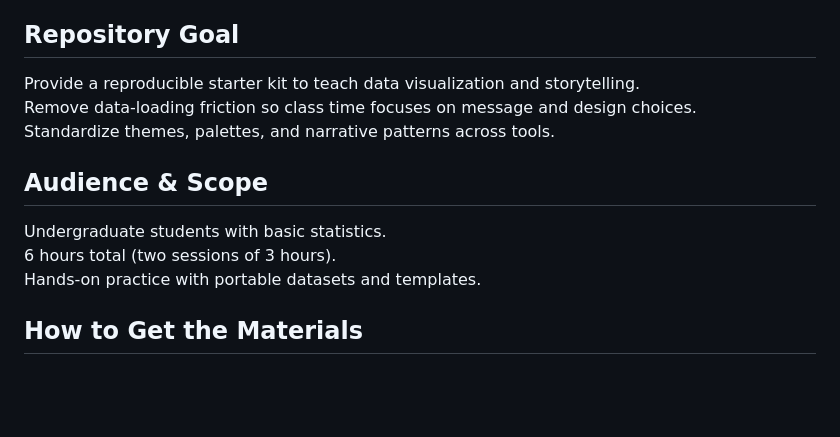
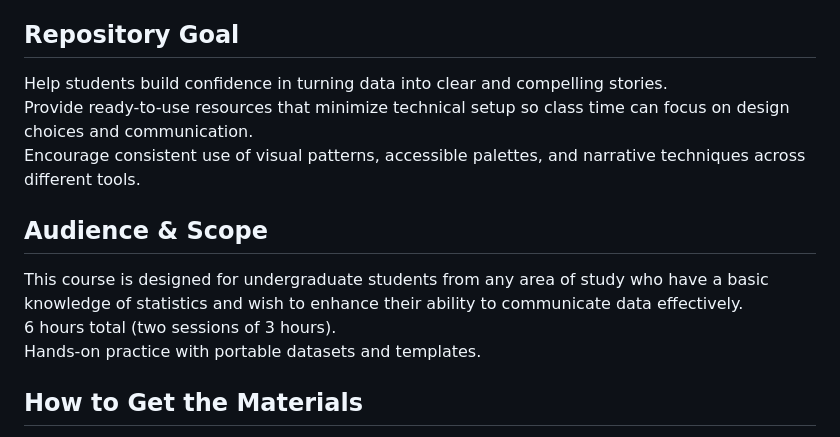
Before and after one commit to karlosmantilla/data-viz-storytelling-materials, a Markdown page: README.md, the part around the change. Drawn GitHub-style; blank space fills up the shorter version.

```diff
--- a/README.md
+++ b/README.md
@@ -5,14 +5,15 @@ Focused on visual design, narrative clarity, and accessibility.
 Optimized for short sessions with guided practice.
 
 ## Repository Goal
-Provide a reproducible starter kit to teach data visualization and storytelling.
-Remove data-loading friction so class time focuses on message and design choices.
-Standardize themes, palettes, and narrative patterns across tools.
+Help students build confidence in turning data into clear and compelling stories.
+Provide ready-to-use resources that minimize technical setup so class time can focus on design choices and communication.
+Encourage consistent use of visual patterns, accessible palettes, and narrative techniques across different tools.
 
 ## Audience & Scope
-Undergraduate students with basic statistics.
+This course is designed for undergraduate students from any area of study who have a basic knowledge of statistics and wish to enhance their ability to communicate data effectively.
 6 hours total (two sessions of 3 hours).
 Hands-on practice with portable datasets and templates.
+
 
 ## How to Get the Materials
 Preferred: download the ZIP from the latest release.
```
